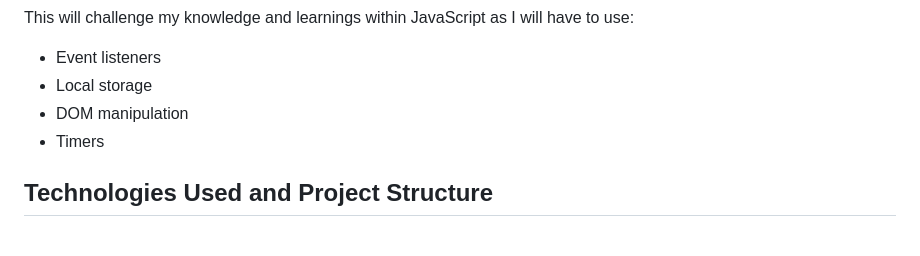
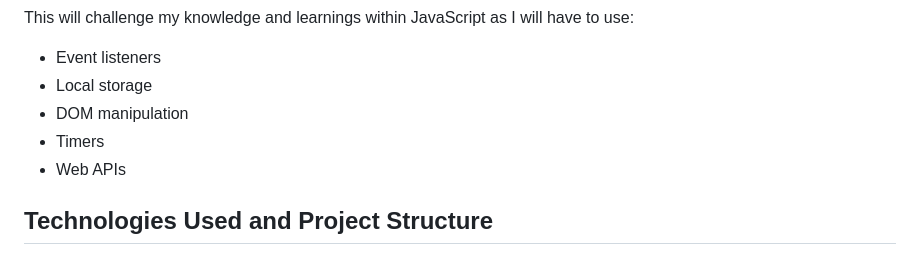
Before and after one commit to aaron1490/coding-quiz-challenge, a Markdown page: README.md, the part around the change. Rendered like a GitHub page.

Commit message:
added info to readme.md

```diff
--- a/README.md
+++ b/README.md
@@ -11,6 +11,7 @@ This will challenge my knowledge and learnings within JavaScript as I will have
   - Local storage
   - DOM manipulation
   - Timers
+  - Web APIs
 
 ## Technologies Used and Project Structure
 
```
